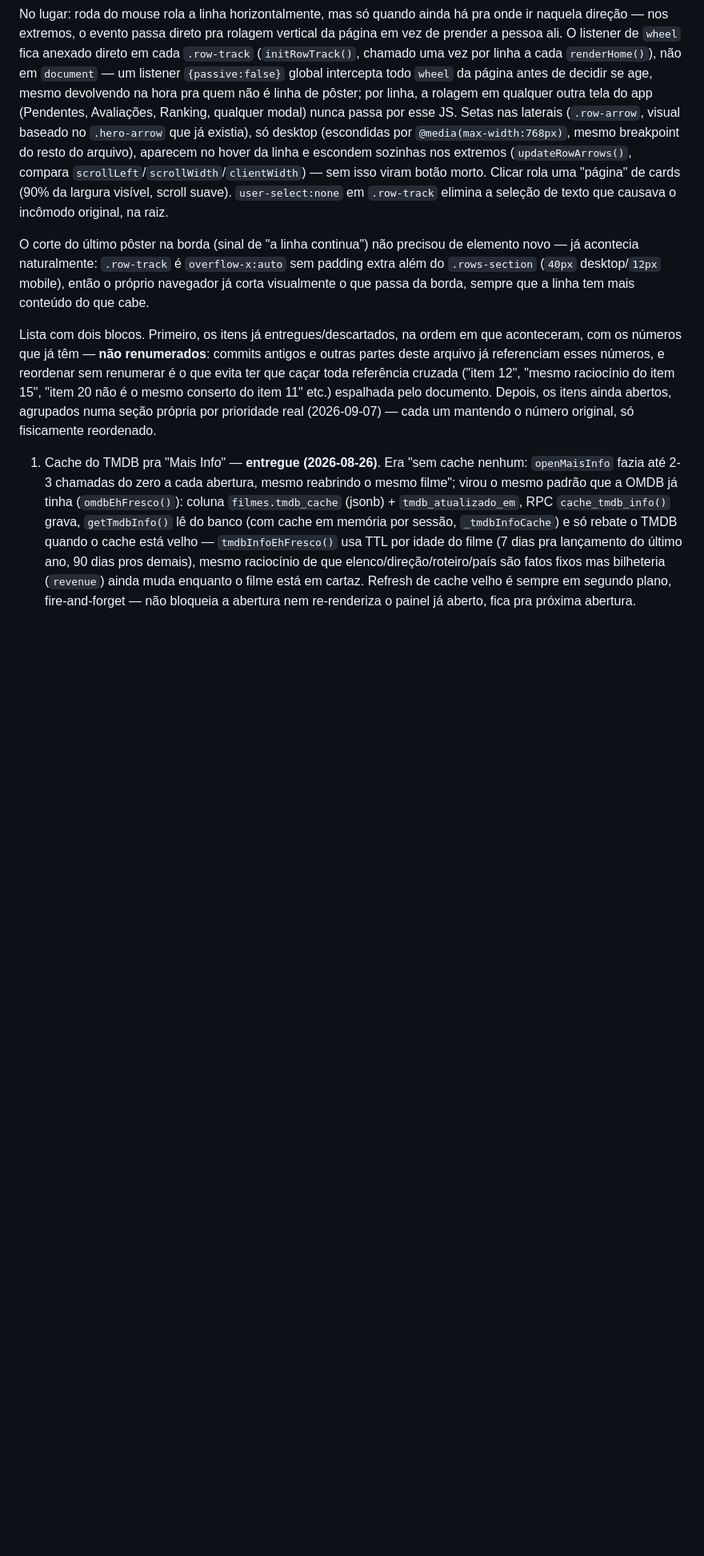
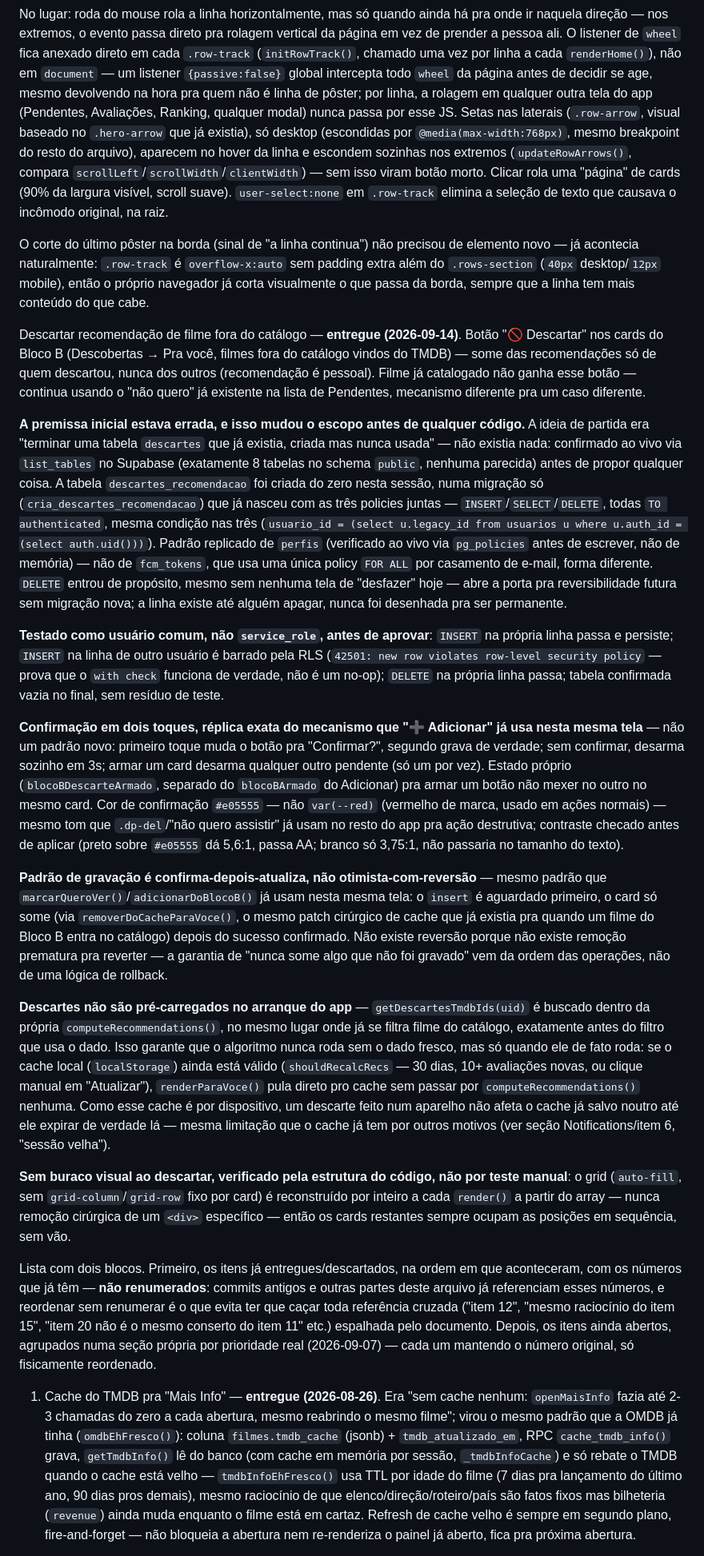
Before and after one commit to lbatinga/cinelist, a Markdown page: CLAUDE.md, the part around one of its changes. Shown at 80% size. Rendered like a GitHub page; blank space fills up the shorter version.

Commit message:
docs: fecha recurso de descartar recomendacao de fora do catalogo
Registra o botao Descartar (Bloco B/Descobertas), a migracao da tabela
descartes_recomendacao (criada do zero nesta sessao - a premissa de
"tabela ja existente" estava errada, corrigida antes de documentar) com
RLS testado como usuario comum, a confirmacao de dois toques (replica
do mecanismo do Adicionar) e os pontos de integracao com
computeRecommendations()/cache local. Item 38 novo: reposicao
automatica ao descartar, baixa prioridade, nao feito agora.

Co-Authored-By: Claude Sonnet 5 <noreply@anthropic.com>

```diff
--- a/CLAUDE.md
+++ b/CLAUDE.md
@@ -311,6 +311,20 @@ No lugar: roda do mouse rola a linha horizontalmente, mas só quando ainda há p
 
 O corte do último pôster na borda (sinal de "a linha continua") não precisou de elemento novo — já acontecia naturalmente: `.row-track` é `overflow-x:auto` sem padding extra além do `.rows-section` (`40px` desktop/`12px` mobile), então o próprio navegador já corta visualmente o que passa da borda, sempre que a linha tem mais conteúdo do que cabe.
 
+Descartar recomendação de filme fora do catálogo — **entregue (2026-09-14)**. Botão "🚫 Descartar" nos cards do Bloco B (Descobertas → Pra você, filmes fora do catálogo vindos do TMDB) — some das recomendações só de quem descartou, nunca dos outros (recomendação é pessoal). Filme já catalogado não ganha esse botão — continua usando o "não quero" já existente na lista de Pendentes, mecanismo diferente pra um caso diferente.
+
+**A premissa inicial estava errada, e isso mudou o escopo antes de qualquer código.** A ideia de partida era "terminar uma tabela `descartes` que já existia, criada mas nunca usada" — não existia nada: confirmado ao vivo via `list_tables` no Supabase (exatamente 8 tabelas no schema `public`, nenhuma parecida) antes de propor qualquer coisa. A tabela `descartes_recomendacao` foi criada do zero nesta sessão, numa migração só (`cria_descartes_recomendacao`) que já nasceu com as três policies juntas — `INSERT`/`SELECT`/`DELETE`, todas `TO authenticated`, mesma condição nas três (`usuario_id = (select u.legacy_id from usuarios u where u.auth_id = (select auth.uid()))`). Padrão replicado de `perfis` (verificado ao vivo via `pg_policies` antes de escrever, não de memória) — não de `fcm_tokens`, que usa uma única policy `FOR ALL` por casamento de e-mail, forma diferente. `DELETE` entrou de propósito, mesmo sem nenhuma tela de "desfazer" hoje — abre a porta pra reversibilidade futura sem migração nova; a linha existe até alguém apagar, nunca foi desenhada pra ser permanente.
+
+**Testado como usuário comum, não `service_role`, antes de aprovar**: `INSERT` na própria linha passa e persiste; `INSERT` na linha de outro usuário é barrado pela RLS (`42501: new row violates row-level security policy` — prova que o `with check` funciona de verdade, não é um no-op); `DELETE` na própria linha passa; tabela confirmada vazia no final, sem resíduo de teste.
+
+**Confirmação em dois toques, réplica exata do mecanismo que "➕ Adicionar" já usa nesta mesma tela** — não um padrão novo: primeiro toque muda o botão pra "Confirmar?", segundo grava de verdade; sem confirmar, desarma sozinho em 3s; armar um card desarma qualquer outro pendente (só um por vez). Estado próprio (`blocoBDescarteArmado`, separado do `blocoBArmado` do Adicionar) pra armar um botão não mexer no outro no mesmo card. Cor de confirmação `#e05555` — não `var(--red)` (vermelho de marca, usado em ações normais) — mesmo tom que `.dp-del`/"não quero assistir" já usam no resto do app pra ação destrutiva; contraste checado antes de aplicar (preto sobre `#e05555` dá 5,6:1, passa AA; branco só 3,75:1, não passaria no tamanho do texto).
+
+**Padrão de gravação é confirma-depois-atualiza, não otimista-com-reversão** — mesmo padrão que `marcarQueroVer()`/`adicionarDoBlocoB()` já usam nesta mesma tela: o `insert` é aguardado primeiro, o card só some (via `removerDoCacheParaVoce()`, o mesmo patch cirúrgico de cache que já existia pra quando um filme do Bloco B entra no catálogo) depois do sucesso confirmado. Não existe reversão porque não existe remoção prematura pra reverter — a garantia de "nunca some algo que não foi gravado" vem da ordem das operações, não de uma lógica de rollback.
+
+**Descartes não são pré-carregados no arranque do app** — `getDescartesTmdbIds(uid)` é buscado dentro da própria `computeRecommendations()`, no mesmo lugar onde já se filtra filme do catálogo, exatamente antes do filtro que usa o dado. Isso garante que o algoritmo nunca roda sem o dado fresco, mas só quando ele de fato roda: se o cache local (`localStorage`) ainda está válido (`shouldRecalcRecs` — 30 dias, 10+ avaliações novas, ou clique manual em "Atualizar"), `renderParaVoce()` pula direto pro cache sem passar por `computeRecommendations()` nenhuma. Como esse cache é por dispositivo, um descarte feito num aparelho não afeta o cache já salvo noutro até ele expirar de verdade lá — mesma limitação que o cache já tem por outros motivos (ver seção Notifications/item 6, "sessão velha").
+
+**Sem buraco visual ao descartar, verificado pela estrutura do código, não por teste manual**: o grid (`auto-fill`, sem `grid-column`/`grid-row` fixo por card) é reconstruído por inteiro a cada `render()` a partir do array — nunca remoção cirúrgica de um `<div>` específico — então os cards restantes sempre ocupam as posições em sequência, sem vão.
+
 Lista com dois blocos. Primeiro, os itens já entregues/descartados, na ordem em que aconteceram, com os números que já têm — **não renumerados**: commits antigos e outras partes deste arquivo já referenciam esses números, e reordenar sem renumerar é o que evita ter que caçar toda referência cruzada ("item 12", "mesmo raciocínio do item 15", "item 20 não é o mesmo conserto do item 11" etc.) espalhada pelo documento. Depois, os itens ainda abertos, agrupados numa seção própria por prioridade real (2026-09-07) — cada um mantendo o número original, só fisicamente reordenado.
 
 1. Cache do TMDB pra "Mais Info" — **entregue (2026-08-26)**. Era "sem cache nenhum: `openMaisInfo` fazia até 2-3 chamadas do zero a cada abertura, mesmo reabrindo o mesmo filme"; virou o mesmo padrão que a OMDB já tinha (`omdbEhFresco()`): coluna `filmes.tmdb_cache` (jsonb) + `tmdb_atualizado_em`, RPC `cache_tmdb_info()` grava, `getTmdbInfo()` lê do banco (com cache em memória por sessão, `_tmdbInfoCache`) e só rebate o TMDB quando o cache está velho — `tmdbInfoEhFresco()` usa TTL por idade do filme (7 dias pra lançamento do último ano, 90 dias pros demais), mesmo raciocínio de que elenco/direção/roteiro/país são fatos fixos mas bilheteria (`revenue`) ainda muda enquanto o filme está em cartaz. Refresh de cache velho é sempre em segundo plano, fire-and-forget — não bloqueia a abertura nem re-renderiza o painel já aberto, fica pra próxima abertura.
```
Also changed, not shown: other parts of CLAUDE.md (+1 -0 lines).
